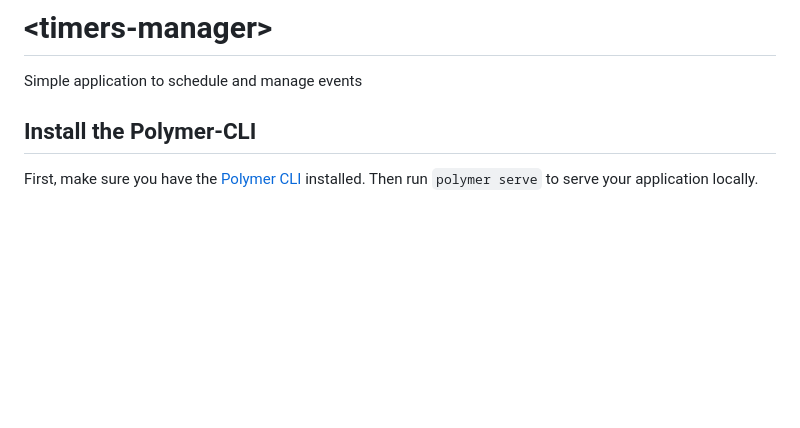
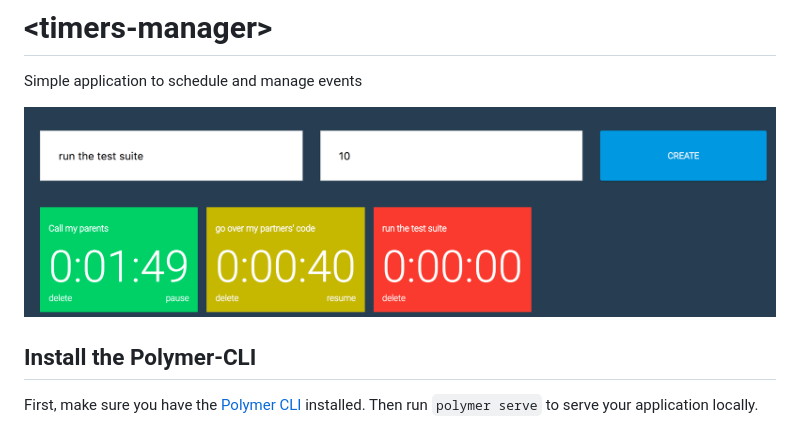
Before and after one commit to jfcorugedo/polymer-timer-manager, a Markdown page: README.md, the part around the change. Rendered like a GitHub page; pictures changed too: screenshots/screenshot.png (added); blank space fills up the shorter version.

Commit message:
adds an screen shot image

```diff
--- a/README.md
+++ b/README.md
@@ -1,6 +1,8 @@
 # \<timers-manager\>
 
 Simple application to schedule and manage events
+
+![Screenshot](./screenshots/screenshot.png)
 
 ## Install the Polymer-CLI
 
```
